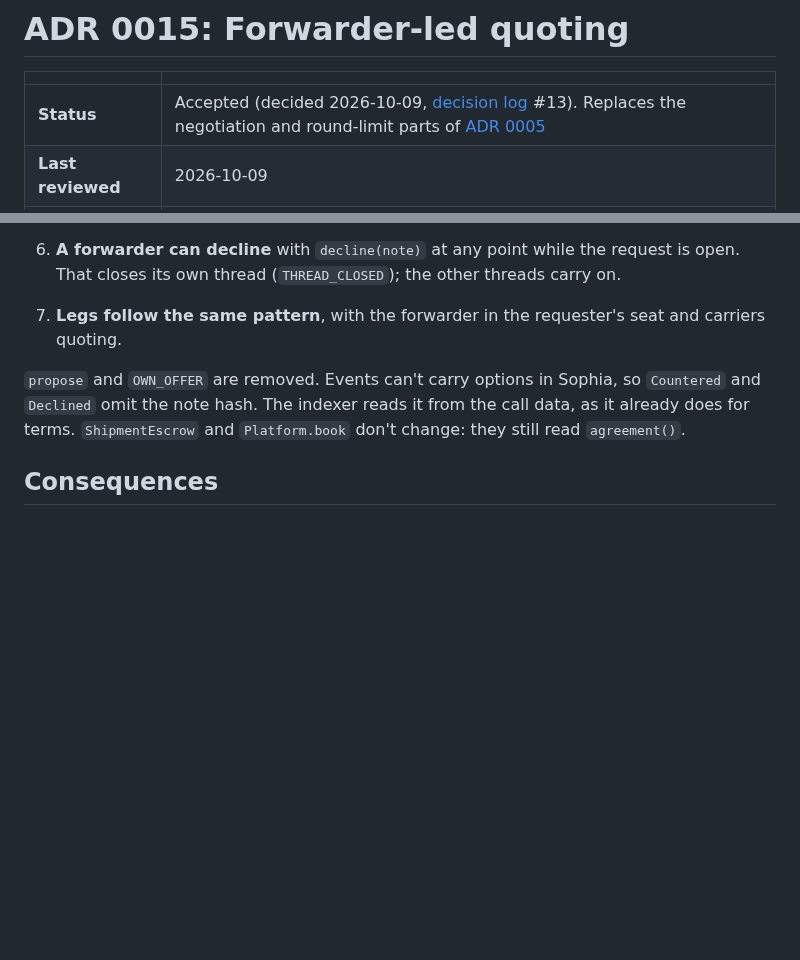
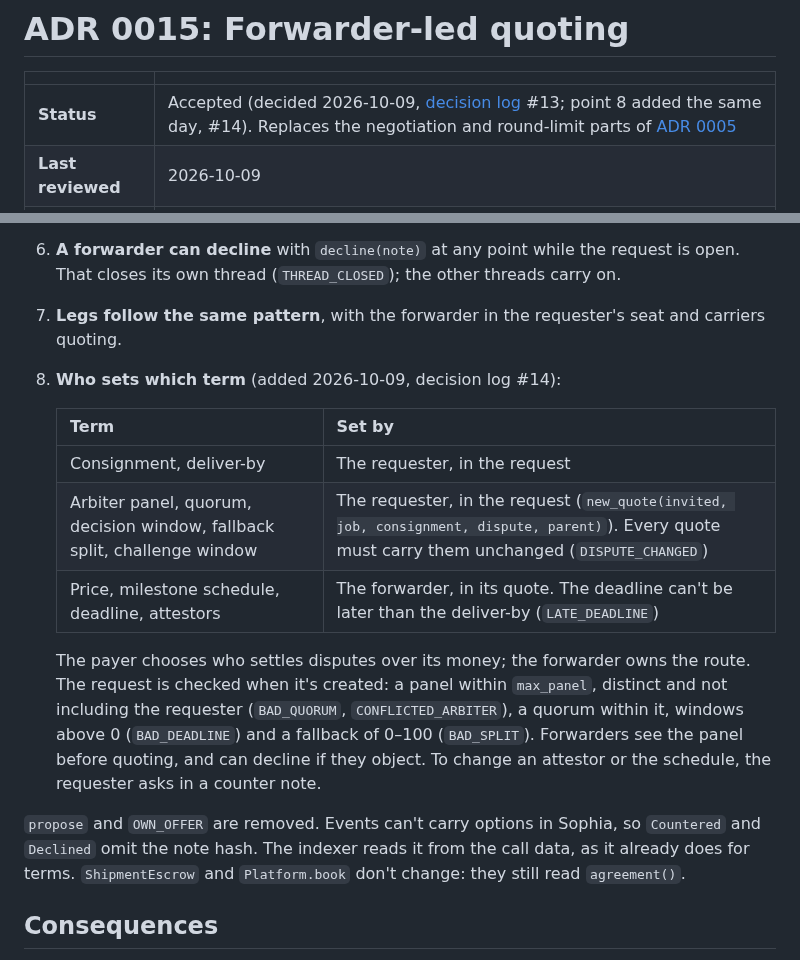
Before and after one commit to shanepreater/gajufreight, a Markdown page: docs/adr/0015-forwarder-led-quoting.md, 2 parts joined by grey strips. Rendered like a GitHub page; blank space fills up the shorter version.

```diff
--- a/docs/adr/0015-forwarder-led-quoting.md
+++ b/docs/adr/0015-forwarder-led-quoting.md
@@ -2,7 +2,7 @@
 
 | | |
 | :--- | :--- |
-| **Status** | Accepted (decided 2026-10-09, [decision log](../decision-log.md) #13). Replaces the negotiation and round-limit parts of [ADR 0005](0005-platform-booking-privacy.md) |
+| **Status** | Accepted (decided 2026-10-09, [decision log](../decision-log.md) #13; point 8 added the same day, #14). Replaces the negotiation and round-limit parts of [ADR 0005](0005-platform-booking-privacy.md) |
 | **Last reviewed** | 2026-10-09 |
 | **Related** | [HLD §4](../hld.md#4-shipment-lifecycle) · [`quote-request.aes`](../../contracts/src/quote-request.aes) · [Contract interface](../contract-interface.md) · [ADR 0005](0005-platform-booking-privacy.md) · [ADR 0011](0011-agreed-booking-terms.md) · [Negotiation journey](../ux/negotiate-price-journey.md) |
 
@@ -24,6 +24,15 @@ In the first design, either side of a quote thread could propose full terms or a
 5. **Only the requester accepts** (`ONLY_REQUESTER`), and only an unexpired quote that isn't waiting for an answer to a counter. Accepting closes every other thread, as before.
 6. **A forwarder can decline** with `decline(note)` at any point while the request is open. That closes its own thread (`THREAD_CLOSED`); the other threads carry on.
 7. **Legs follow the same pattern**, with the forwarder in the requester's seat and carriers quoting.
+8. **Who sets which term** (added 2026-10-09, decision log #14):
+
+   | Term | Set by |
+   | :--- | :--- |
+   | Consignment, deliver-by | The requester, in the request |
+   | Arbiter panel, quorum, decision window, fallback split, challenge window | The requester, in the request (`new_quote(invited, job, consignment, dispute, parent)`). Every quote must carry them unchanged (`DISPUTE_CHANGED`) |
+   | Price, milestone schedule, deadline, attestors | The forwarder, in its quote. The deadline can't be later than the deliver-by (`LATE_DEADLINE`) |
+
+   The payer chooses who settles disputes over its money; the forwarder owns the route. The request is checked when it's created: a panel within `max_panel`, distinct and not including the requester (`BAD_QUORUM`, `CONFLICTED_ARBITER`), a quorum within it, windows above 0 (`BAD_DEADLINE`) and a fallback of 0–100 (`BAD_SPLIT`). Forwarders see the panel before quoting, and can decline if they object. To change an attestor or the schedule, the requester asks in a counter note.
 
 `propose` and `OWN_OFFER` are removed. Events can't carry options in Sophia, so `Countered` and `Declined` omit the note hash. The indexer reads it from the call data, as it already does for terms. `ShipmentEscrow` and `Platform.book` don't change: they still read `agreement()`.
 
```
Also changed, not shown: docs/decision-log.md (+1 -0 lines), docs/hld.md (+3 -3 lines).
